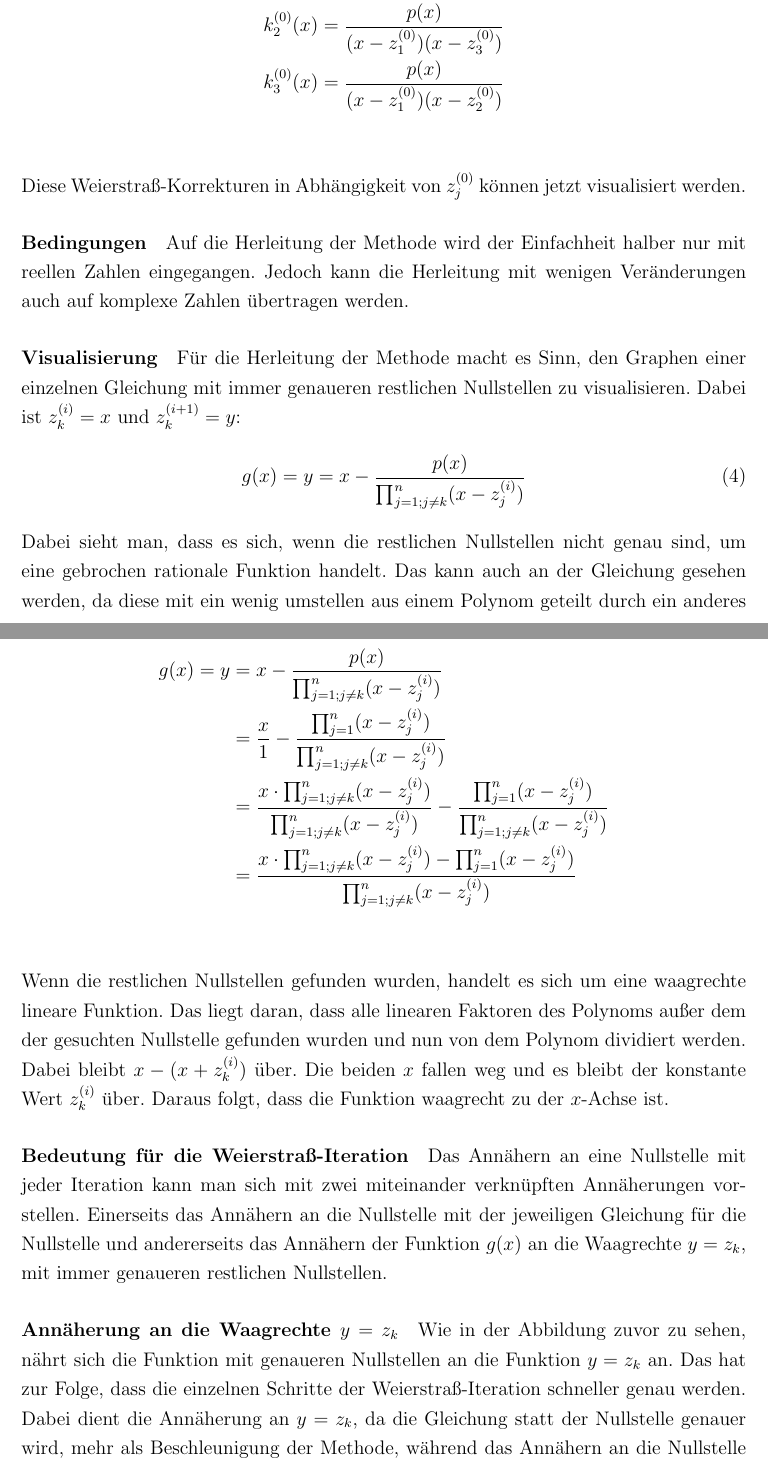
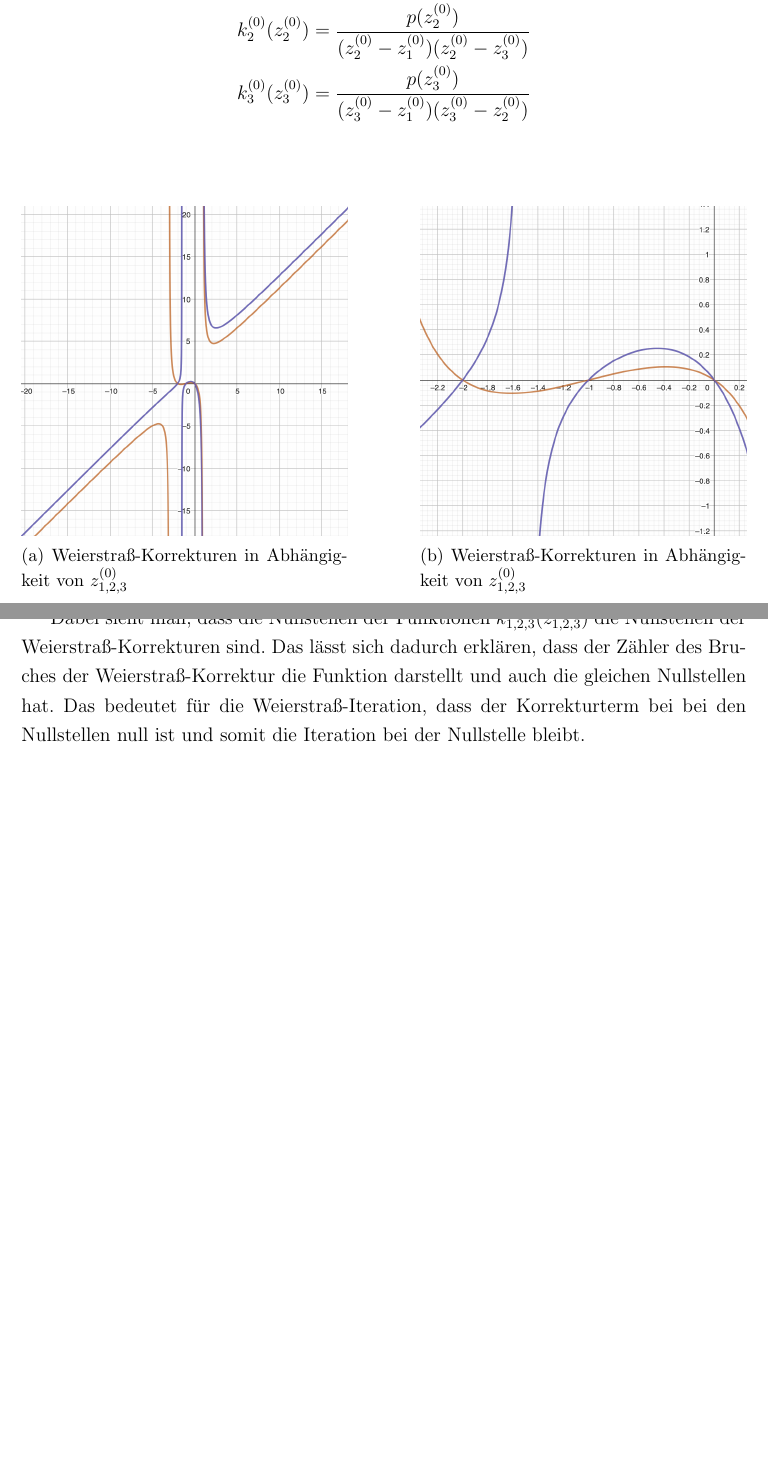
Before and after one commit to jakob-rzeppa/Facharbeit, a LaTeX document (Herleitung/Herleitung.tex): two parts of pages 2 and 3 of 4 before the commit and two parts of pages 2 and 3 of 3 after it, joined at a grey line, cut at the place of the change, the shorter picture padded with empty space. Compiled offline with pdfLaTeX.

Commit message:
Added interpretation of roots of weierstrass-korrections

```diff
--- a/Herleitung/Herleitung.tex
+++ b/Herleitung/Herleitung.tex
@@ -2,6 +2,9 @@
 
 \usepackage{german}
 \usepackage[onehalfspacing]{setspace}
+\usepackage{graphicx}
+\usepackage{float}
+\usepackage{subcaption}
 
 \usepackage{geometry}
 \geometry{
@@ -47,34 +50,23 @@ Zunächst werden wir aus diesen Weierstraß-Korrekturen Funktionen bilden, welch
 \begin{align*}
-  k_1^{(0)}(x) = \frac{p(x)}{(x-z_2^{(0)})(x-z_3^{(0)})}\\
-  k_2^{(0)}(x) = \frac{p(x)}{(x-z_1^{(0)})(x-z_3^{(0)})}\\
-  k_3^{(0)}(x) = \frac{p(x)}{(x-z_1^{(0)})(x-z_2^{(0)})}\\
+  k_1^{(0)}(z_1^{(0)}) = \frac{p(z_1^{(0)})}{(z_1^{(0)}-z_2^{(0)})(z_1^{(0)}-z_3^{(0)})}\\
+  k_2^{(0)}(z_2^{(0)}) = \frac{p(z_2^{(0)})}{(z_2^{(0)}-z_1^{(0)})(z_2^{(0)}-z_3^{(0)})}\\
+  k_3^{(0)}(z_3^{(0)}) = \frac{p(z_3^{(0)})}{(z_3^{(0)}-z_1^{(0)})(z_3^{(0)}-z_2^{(0)})}\\
 \end{align*}
-Diese Weierstraß-Korrekturen in Abhängigkeit von $z_j^{(0)}$ können jetzt visualisiert werden.
+\begin{figure}[H]
+  \centering
+  \begin{subfigure}[b]{0.45\textwidth}
+    \centering
+    \includegraphics[width=\textwidth]{./Weierstrass_Korrekturen_Far.png}
+    \caption{Weierstraß-Korrekturen in Abhängigkeit von $z_{1,2,3}^{(0)}$}
+  \end{subfigure}
+  \hfill
+  \begin{subfigure}[b]{0.45\textwidth}
+    \centering
+    \includegraphics[width=\textwidth]{./Weierstrass_Korrekturen_Close.png}
+    \caption{Weierstraß-Korrekturen in Abhängigkeit von $z_{1,2,3}^{(0)}$}
+  \end{subfigure}
+\end{figure}
+Dabei sieht man, dass die Nullstellen der Funktionen $k_{1,2,3}^{(0)}(z_{1,2,3}^{(0)})$ die Nullstellen der Weierstraß-Korrekturen sind. Das lässt sich dadurch erklären, dass der Zähler des Bruches der Weierstraß-Korrektur die Funktion darstellt und auch die gleichen Nullstellen hat. Das bedeutet für die Weierstraß-Iteration, dass der Korrekturterm bei bei den Nullstellen null ist und somit die Iteration bei der Nullstelle bleibt.\\\\
+Das ist jedoch nicht der Fall, wenn eine der Nullstellen von $p(x)$ unter $z_j^{(i)}$ mit $j=1,2,3,...,n, j \neq k$ liegt, da in diesem Fall sich auf der Nullstelle eine Definitionslücke befindet.
 
 
-
-\paragraph{Bedingungen}
-Auf die Herleitung der Methode wird der Einfachheit halber nur mit reellen Zahlen eingegangen. Jedoch kann die Herleitung mit wenigen Veränderungen auch auf komplexe Zahlen übertragen werden.
-\paragraph{Visualisierung}
-Für die Herleitung der Methode macht es Sinn, den Graphen einer einzelnen Gleichung mit immer genaueren restlichen Nullstellen zu visualisieren. Dabei ist $z_k^{(i)} = x$ und $z_k^{(i+1)} = y$:
-\begin{equation}
-    g(x) = y = x - \frac{p(x)}{\prod_{j=1;j\neq k}^{n} (x-z_j^{(i)})}
-\end{equation}
-%-------------------------------------------------------------------------------------------------------------------
-Dabei sieht man, dass es sich, wenn die restlichen Nullstellen nicht genau sind, um eine gebrochen rationale Funktion handelt. Das kann auch an der Gleichung gesehen werden, da diese mit ein wenig umstellen aus einem Polynom geteilt durch ein anderes Polynom besteht:
-\begin{align*}
-    g(x) = y &= x - \frac{p(x)}{\prod_{j=1;j\neq k}^{n} (x-z_j^{(i)})} \\
-    &= \frac{x}{1} - \frac{\prod_{j=1}^{n} (x-z_j^{(i)})}{\prod_{j=1;j\neq k}^{n} (x-z_j^{(i)})} \\
-    &= \frac{x \cdot \prod_{j=1;j\neq k}^{n} (x-z_j^{(i)})}{\prod_{j=1;j\neq k}^{n} (x-z_j^{(i)})} - \frac{\prod_{j=1}^{n} (x-z_j^{(i)})}{\prod_{j=1;j\neq k}^{n} (x-z_j^{(i)})} \\
-    &= \frac{x \cdot \prod_{j=1;j\neq k}^{n} (x-z_j^{(i)}) - \prod_{j=1}^{n} (x-z_j^{(i)})}{\prod_{j=1;j\neq k}^{n} (x-z_j^{(i)})} \\
-\end{align*}
-Wenn die restlichen Nullstellen gefunden wurden, handelt es sich um eine waagrechte lineare Funktion. Das liegt daran, dass alle linearen Faktoren des Polynoms außer dem der gesuchten Nullstelle gefunden wurden und nun von dem Polynom dividiert werden. Dabei bleibt $x-(x+z_k^{(i)})$ über. Die beiden $x$ fallen weg und es bleibt der konstante Wert $z_k^{(i)}$ über. Daraus folgt, dass die Funktion waagrecht zu der $x$-Achse ist.
-%-------------------------------------------------------------------------------------------------------------------
-\paragraph{Bedeutung für die Weierstraß-Iteration}
-Das Annähern an eine Nullstelle mit jeder Iteration kann man sich mit zwei miteinander verknüpften Annäherungen vorstellen. Einerseits das Annähern an die Nullstelle mit der jeweiligen Gleichung für die Nullstelle und andererseits das Annähern der Funktion $g(x)$ an die Waagrechte $y=z_k$, mit immer genaueren restlichen Nullstellen.
-
-\paragraph{Annäherung an die Waagrechte $y=z_k$}
-Wie in der Abbildung zuvor zu sehen, nährt sich die Funktion mit genaueren Nullstellen an die Funktion $y=z_k$ an. Das hat zur Folge, dass die einzelnen Schritte der Weierstraß-Iteration schneller genau werden.
-Dabei dient die Annäherung an $y=z_k$, da die Gleichung statt der Nullstelle genauer wird, mehr als Beschleunigung der Methode, während das Annähern an die Nullstelle mithilfe der Gleichung die eigentliche Annäherung bringt.
-
-\paragraph{Annähern an die Nullstelle mithilfe der Gleichung}
```
Also changed, not shown: Herleitung/Herleitung.pdf, Herleitung/Weierstrass_Korrekturen_Close.png (added), Herleitung/Weierstrass_Korrekturen_Far.png (added), Herleitung/Herleitung.tex (20 more changed lines).
